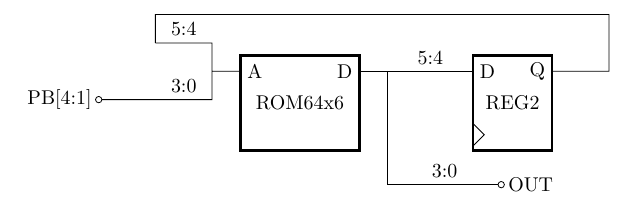
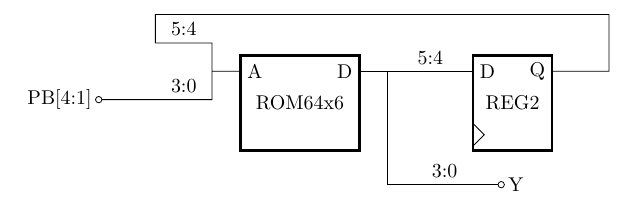
Before and after one commit to edstott/EEE1labs, a LaTeX figure (DECA/IssieStick/graphics/smrom.tex): the whole page. Compiled offline with pdfLaTeX.

Commit message:
Changed output to be Y instead of OUT for consistency with the rest of section 4

```diff
--- a/DECA/IssieStick/graphics/smrom.tex
+++ b/DECA/IssieStick/graphics/smrom.tex
@@ -25,7 +25,7 @@
         \draw (rom.bpin 6) -- ++(0.5,0) coordinate (dfork)
         -- (state.bpin 1) node[midway,above] {5:4}
         (dfork) |- ++(1,-2) node[above] {3:0}
-        to[short,-o] ++(1,0) node[right] {OUT};
+        to[short,-o] ++(1,0) node[right] {Y};
 
         \draw (rom.bpin 1) -- ++(-0.5,0) coordinate (afork)
         -- ++(0,0.5) -- ++(-1,0) node[midway,above] {5:4}
```
